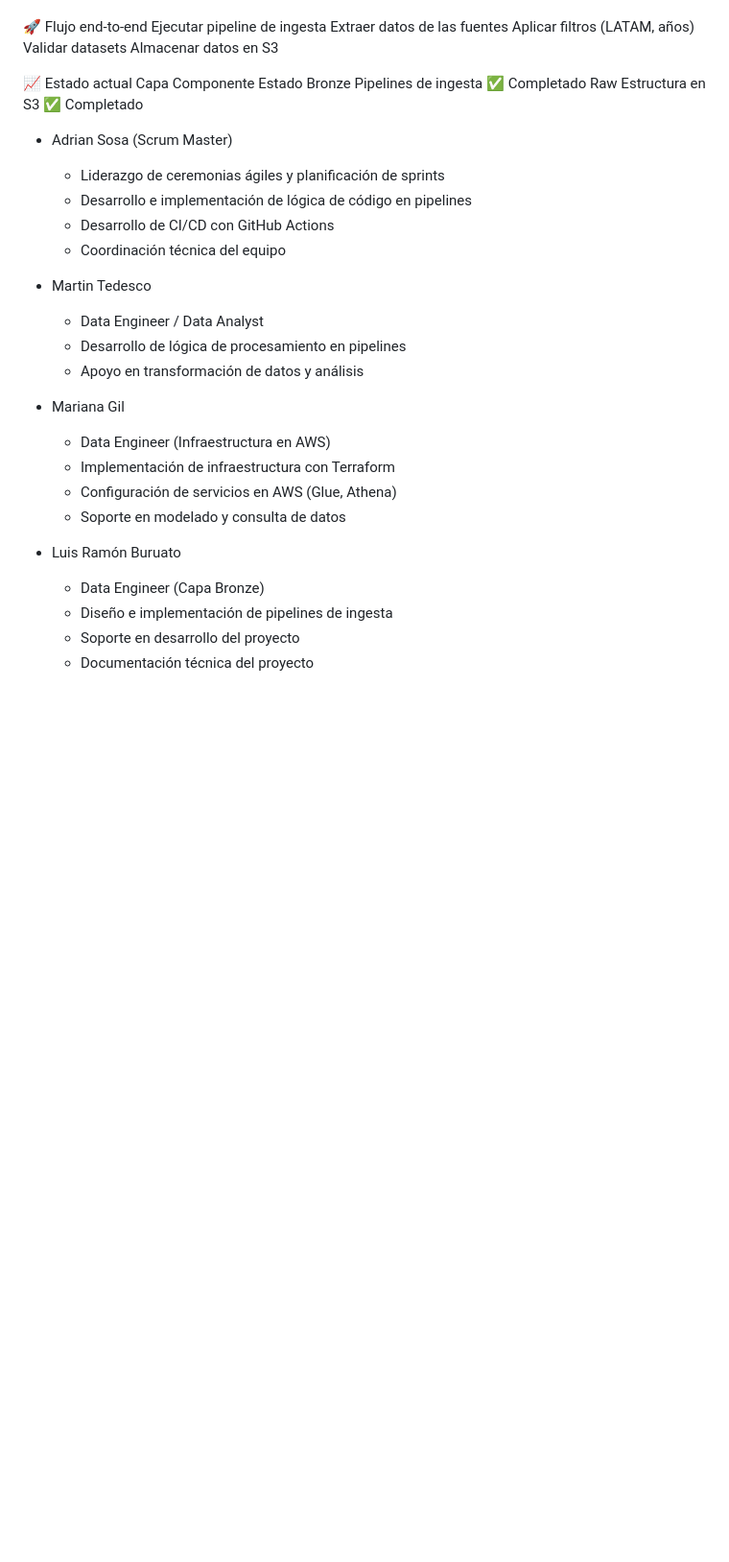
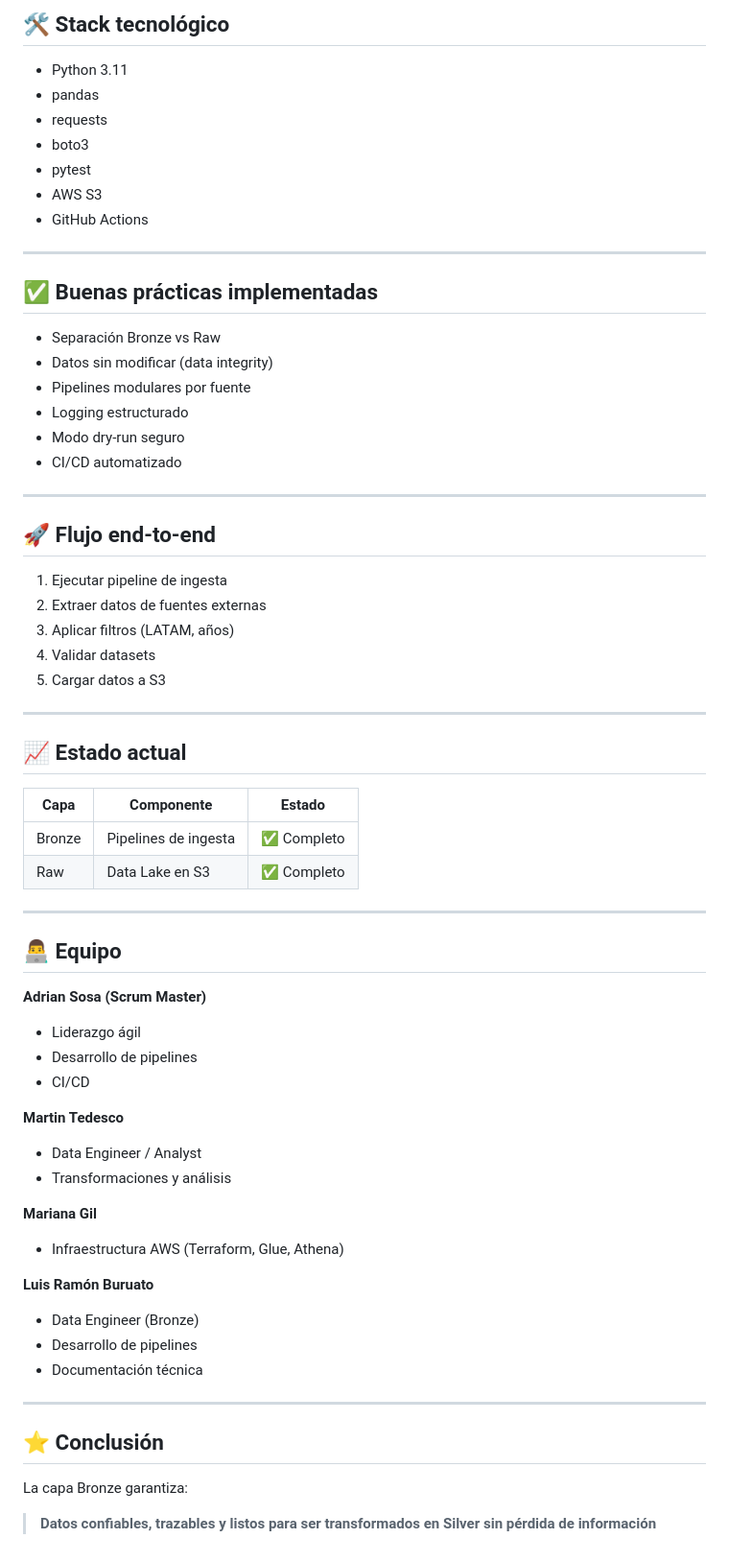
Before and after one commit to adriangoll/Proyecto-Latam-Turismo-Sustentable, a Markdown page: docs/bronze_docs/README.md, the part around one of its changes. Shown at 96% size. Rendered like a GitHub page; blank space fills up the shorter version.

```diff
--- a/docs/bronze_docs/README.md
+++ b/docs/bronze_docs/README.md
@@ -113,38 +181,73 @@ CI/CD para asegurar calidad
 
+## 🛠️ Stack tecnológico
 
-🚀 Flujo end-to-end
-Ejecutar pipeline de ingesta
-Extraer datos de las fuentes
-Aplicar filtros (LATAM, años)
-Validar datasets
-Almacenar datos en S3
+* Python 3.11
+* pandas
+* requests
+* boto3
+* pytest
+* AWS S3
+* GitHub Actions
 
+---
 
-📈 Estado actual
-Capa	Componente	Estado
-Bronze	Pipelines de ingesta	✅ Completado
-Raw	Estructura en S3	✅ Completado
+## ✅ Buenas prácticas implementadas
 
+* Separación Bronze vs Raw
+* Datos sin modificar (data integrity)
+* Pipelines modulares por fuente
+* Logging estructurado
+* Modo dry-run seguro
+* CI/CD automatizado
 
-- Adrian Sosa (Scrum Master)
-  - Liderazgo de ceremonias ágiles y planificación de sprints
-  - Desarrollo e implementación de lógica de código en pipelines
-  - Desarrollo de CI/CD con GitHub Actions
-  - Coordinación técnica del equipo
+---
 
-- Martin Tedesco
-  - Data Engineer / Data Analyst
-  - Desarrollo de lógica de procesamiento en pipelines
-  - Apoyo en transformación de datos y análisis
+## 🚀 Flujo end-to-end
 
-- Mariana Gil
-  - Data Engineer (Infraestructura en AWS)
-  - Implementación de infraestructura con Terraform
-  - Configuración de servicios en AWS (Glue, Athena)
-  - Soporte en modelado y consulta de datos
+1. Ejecutar pipeline de ingesta
+2. Extraer datos de fuentes externas
+3. Aplicar filtros (LATAM, años)
+4. Validar datasets
+5. Cargar datos a S3
 
-- Luis Ramón Buruato
-  - Data Engineer (Capa Bronze)
-  - Diseño e implementación de pipelines de ingesta
-  - Soporte en desarrollo del proyecto
-  - Documentación técnica del proyecto
+---
+
+## 📈 Estado actual
+
+| Capa   | Componente           | Estado     |
+| ------ | -------------------- | ---------- |
+| Bronze | Pipelines de ingesta | ✅ Completo |
+| Raw    | Data Lake en S3      | ✅ Completo |
+
+---
+
+## 👨‍💻 Equipo
+
+**Adrian Sosa (Scrum Master)**
+
+* Liderazgo ágil
+* Desarrollo de pipelines
+* CI/CD
+
+**Martin Tedesco**
+
+* Data Engineer / Analyst
+* Transformaciones y análisis
+
+**Mariana Gil**
+
+* Infraestructura AWS (Terraform, Glue, Athena)
+
+**Luis Ramón Buruato**
+
+* Data Engineer (Bronze)
+* Desarrollo de pipelines
+* Documentación técnica
+
+---
+
+## ⭐ Conclusión
+
+La capa Bronze garantiza:
+
+> **Datos confiables, trazables y listos para ser transformados en Silver sin pérdida de información**
```
Also changed, not shown: other parts of docs/bronze_docs/README.md (+139 -71 lines).
